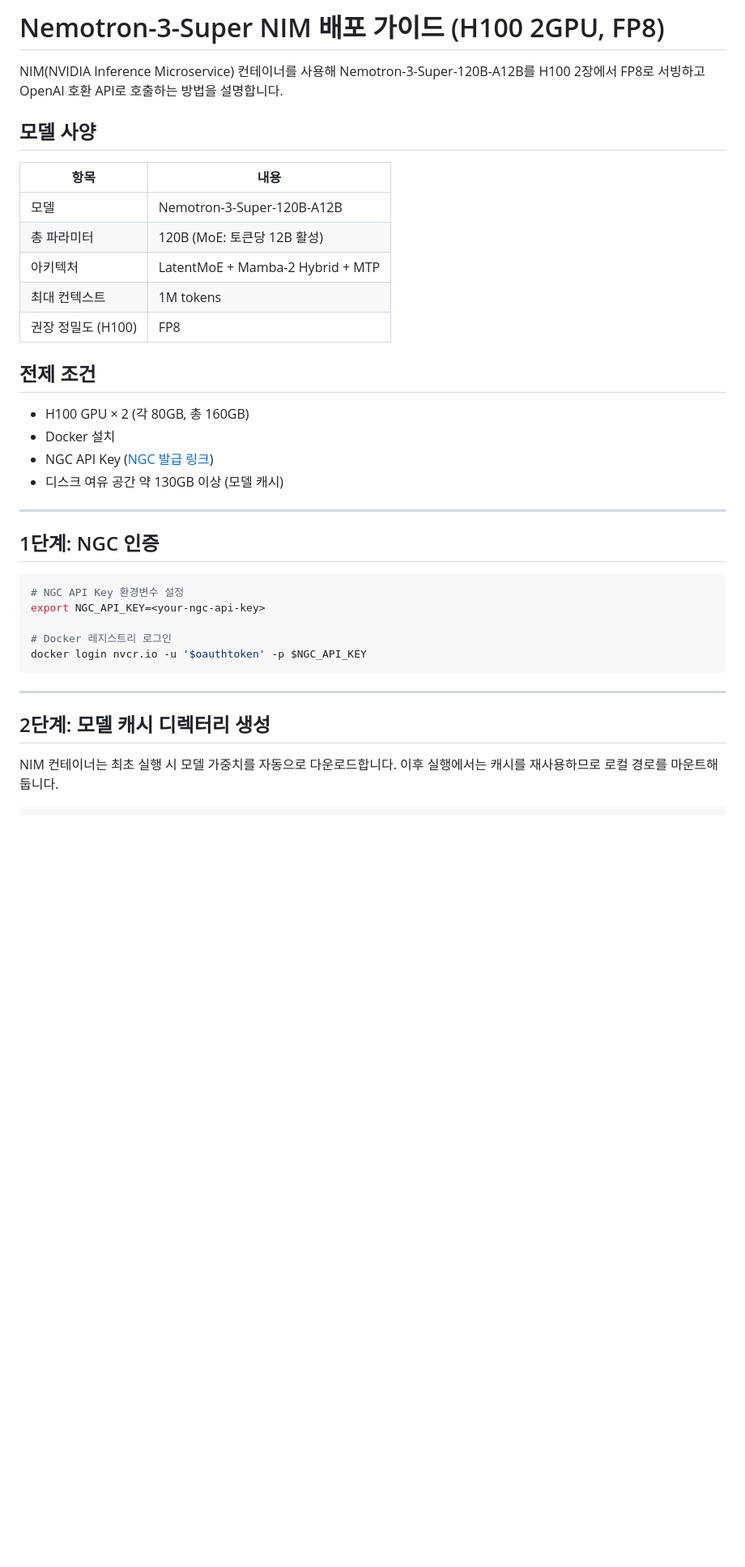
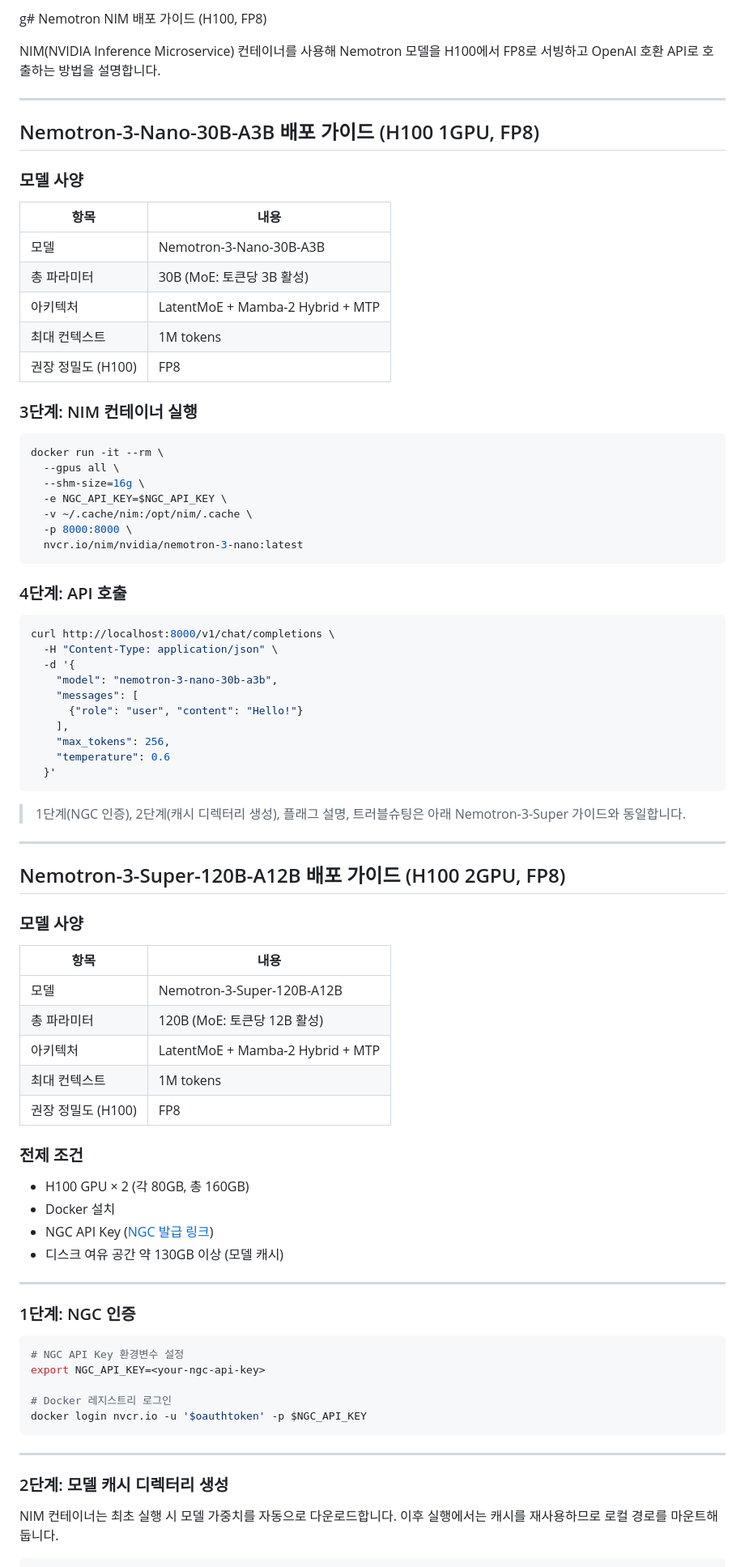
Before and after one commit to cpm0722/nvidia-nemotron-hackathon-2026, a Markdown page: docs/how-to-deploy-nemotron.md, the part around one of its changes. Shown at 81% size. Drawn GitHub-style; blank space fills up the shorter version.

Commit message:
deploy guide 추가

````diff
--- a/docs/how-to-deploy-nemotron.md
+++ b/docs/how-to-deploy-nemotron.md
@@ -1,9 +1,56 @@
-# Nemotron-3-Super NIM 배포 가이드 (H100 2GPU, FP8)
+g# Nemotron NIM 배포 가이드 (H100, FP8)
 
-NIM(NVIDIA Inference Microservice) 컨테이너를 사용해 Nemotron-3-Super-120B-A12B를
-H100 2장에서 FP8로 서빙하고 OpenAI 호환 API로 호출하는 방법을 설명합니다.
+NIM(NVIDIA Inference Microservice) 컨테이너를 사용해 Nemotron 모델을
+H100에서 FP8로 서빙하고 OpenAI 호환 API로 호출하는 방법을 설명합니다.
 
-## 모델 사양
+---
+
+## Nemotron-3-Nano-30B-A3B 배포 가이드 (H100 1GPU, FP8)
+
+### 모델 사양
+
+| 항목 | 내용 |
+|------|------|
+| 모델 | Nemotron-3-Nano-30B-A3B |
+| 총 파라미터 | 30B (MoE: 토큰당 3B 활성) |
+| 아키텍처 | LatentMoE + Mamba-2 Hybrid + MTP |
+| 최대 컨텍스트 | 1M tokens |
+| 권장 정밀도 (H100) | FP8 |
+
+### 3단계: NIM 컨테이너 실행
+
+```bash
+docker run -it --rm \
+  --gpus all \
+  --shm-size=16g \
+  -e NGC_API_KEY=$NGC_API_KEY \
+  -v ~/.cache/nim:/opt/nim/.cache \
+  -p 8000:8000 \
+  nvcr.io/nim/nvidia/nemotron-3-nano:latest
+```
+
+### 4단계: API 호출
+
+```bash
+curl http://localhost:8000/v1/chat/completions \
+  -H "Content-Type: application/json" \
+  -d '{
+    "model": "nemotron-3-nano-30b-a3b",
+    "messages": [
+      {"role": "user", "content": "Hello!"}
+    ],
+    "max_tokens": 256,
+    "temperature": 0.6
+  }'
+```
+
+> 1단계(NGC 인증), 2단계(캐시 디렉터리 생성), 플래그 설명, 트러블슈팅은 아래 Nemotron-3-Super 가이드와 동일합니다.
+
+---
+
+## Nemotron-3-Super-120B-A12B 배포 가이드 (H100 2GPU, FP8)
+
+### 모델 사양
 
 | 항목 | 내용 |
 |------|------|
@@ -13,7 +60,7 @@ H100 2장에서 FP8로 서빙하고 OpenAI 호환 API로 호출하는 방법을
 | 최대 컨텍스트 | 1M tokens |
 | 권장 정밀도 (H100) | FP8 |
 
-## 전제 조건
+### 전제 조건
 
 - H100 GPU × 2 (각 80GB, 총 160GB)
 - Docker 설치
@@ -22,7 +69,7 @@ H100 2장에서 FP8로 서빙하고 OpenAI 호환 API로 호출하는 방법을
 
 ---
 
-## 1단계: NGC 인증
+### 1단계: NGC 인증
 
 ```bash
 # NGC API Key 환경변수 설정
@@ -34,7 +81,7 @@ docker login nvcr.io -u '$oauthtoken' -p $NGC_API_KEY
 
 ---
 
-## 2단계: 모델 캐시 디렉터리 생성
+### 2단계: 모델 캐시 디렉터리 생성
 
 NIM 컨테이너는 최초 실행 시 모델 가중치를 자동으로 다운로드합니다.
 이후 실행에서는 캐시를 재사용하므로 로컬 경로를 마운트해 둡니다.
````
Also changed, not shown: other parts of docs/how-to-deploy-nemotron.md (+25 -4 lines).
